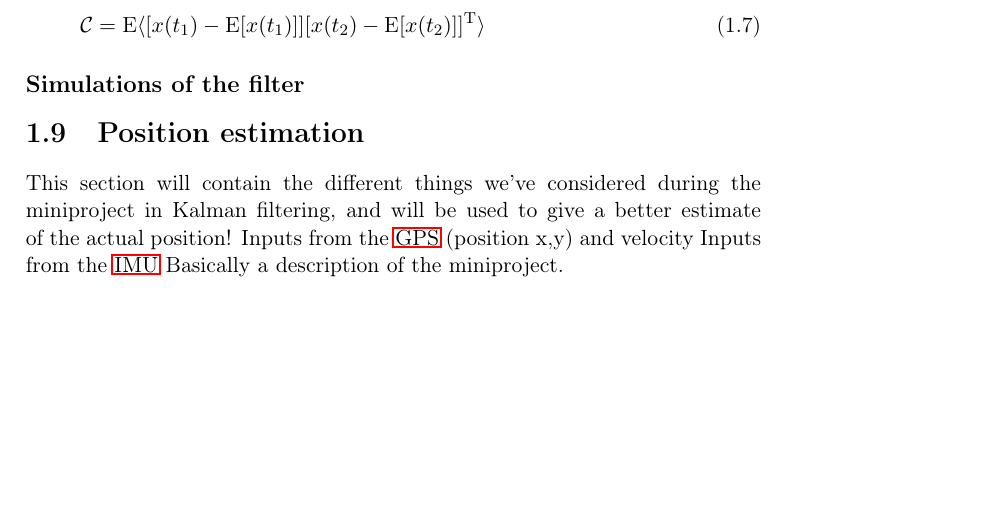
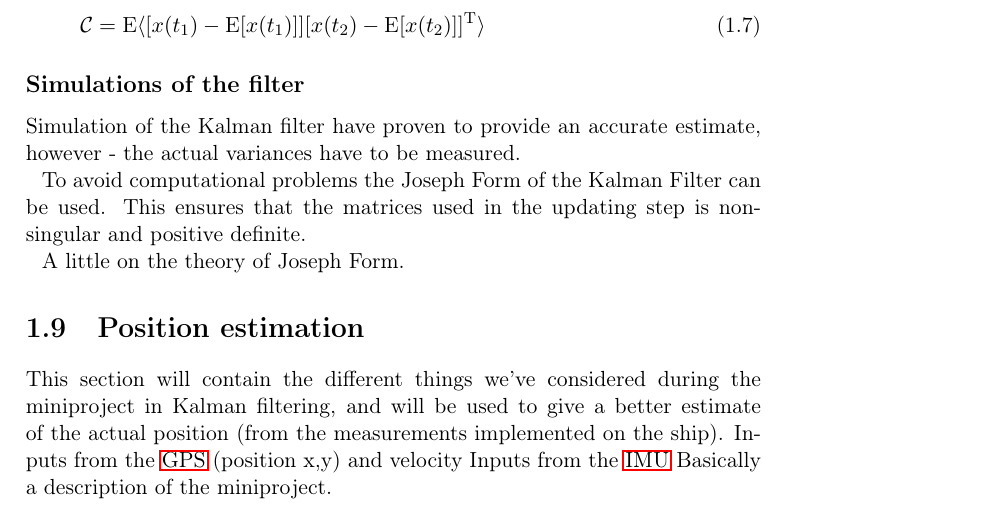
Before and after one commit to nickoe/aauship, a LaTeX book (doc/master.tex, which reads doc/kalman.tex): part of page 11 of 13, cut so that both start at the same text, the shorter picture padded with empty space. Compiled offline with pdfLaTeX.

Commit message:
Changes in the Kalman text and filter file.
The Kalman.tex file is a worksheet for the development of the kalman
filter. The filter file in matlab is used.

```diff
--- a/doc/kalman.tex
+++ b/doc/kalman.tex
@@ -54,9 +54,14 @@ As the Kalman filter is given as a vector Kalman filter, the covariance matrix i
 % Text about some simulations of the system
 \subsection{Simulations of the filter}
 % Text about linearizations / further computation.
+Simulation of the Kalman filter have proven to provide an accurate estimate, however - the actual variances have to be measured.
+
+To avoid computational problems the Joseph Form of the Kalman Filter can be used. This ensures that the matrices used in the updating step is non-singular and positive definite.
+
+A little on the theory of Joseph Form.
 
 \section{Position estimation}
-This section will contain the different things we've considered during the miniproject in Kalman filtering, and will be used to give a better estimate of the actual position!
+This section will contain the different things we've considered during the miniproject in Kalman filtering, and will be used to give a better estimate of the actual position (from the measurements implemented on the ship).
 Inputs from the \ac{GPS} (position x,y) and velocity
 Inputs from the \ac{IMU}
 Basically a description of the miniproject.
```
Also changed, not shown: 1 other file.
